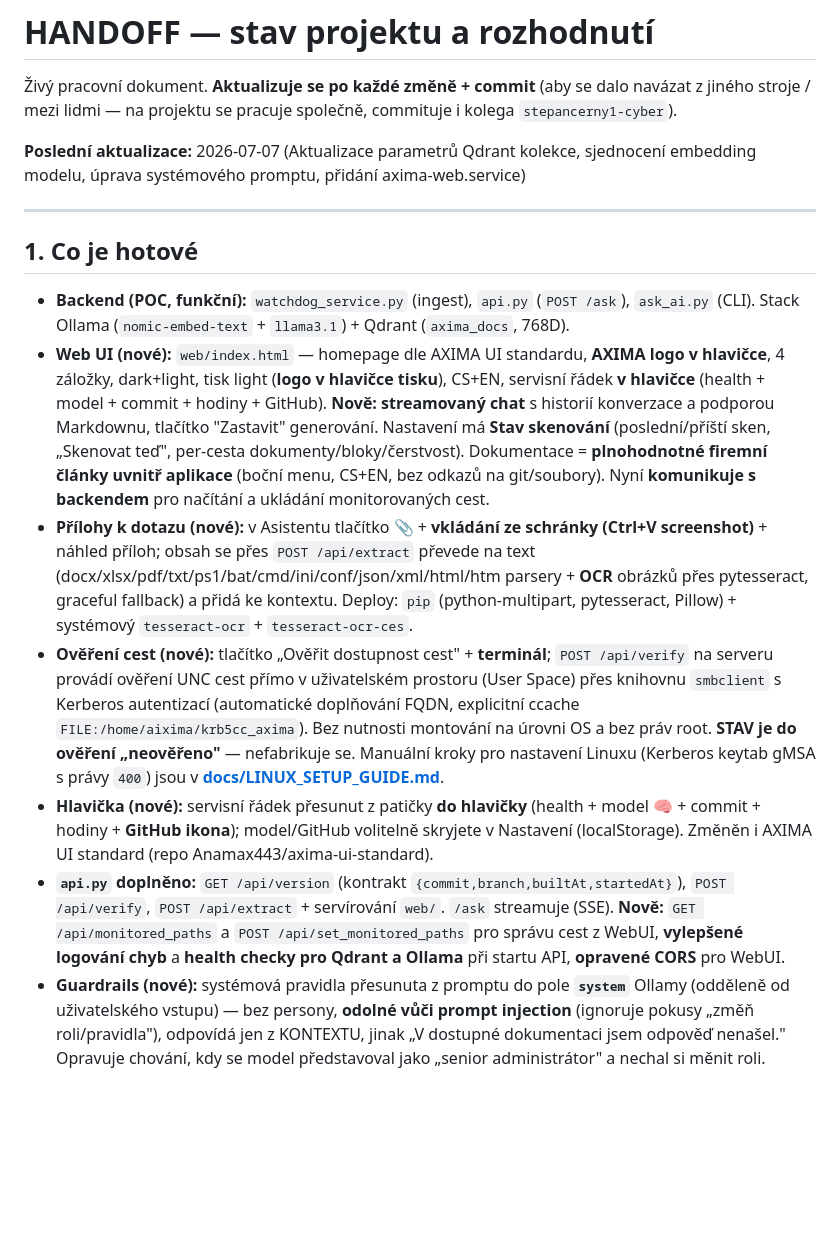
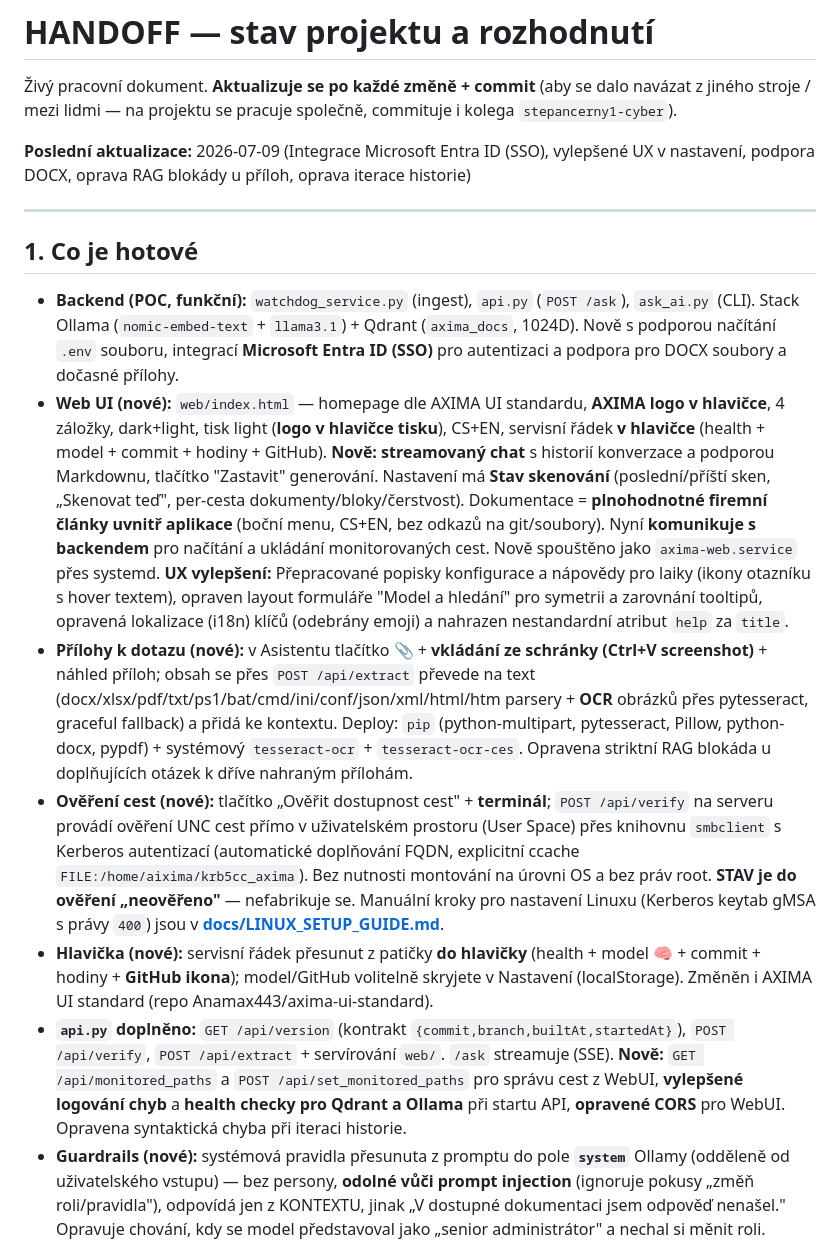
Before and after one commit to Anamax443/LLM, a Markdown page: docs/HANDOFF.md, the part around the change. Rendered like a GitHub page; blank space fills up the shorter version.

```diff
--- a/docs/HANDOFF.md
+++ b/docs/HANDOFF.md
@@ -2,18 +2,18 @@
 
 Živý pracovní dokument. **Aktualizuje se po každé změně + commit** (aby se dalo navázat z jiného stroje / mezi lidmi — na projektu se pracuje společně, commituje i kolega `stepancerny1-cyber`).
 
-**Poslední aktualizace:** 2026-07-07 (Aktualizace parametrů Qdrant kolekce, sjednocení embedding modelu, úprava systémového promptu, přidání axima-web.service)
+**Poslední aktualizace:** 2026-07-09 (Integrace Microsoft Entra ID (SSO), vylepšené UX v nastavení, podpora DOCX, oprava RAG blokády u příloh, oprava iterace historie)
 
 ---
 
 ## 1. Co je hotové
 
-- **Backend (POC, funkční):** `watchdog_service.py` (ingest), `api.py` (`POST /ask`), `ask_ai.py` (CLI). Stack Ollama (`nomic-embed-text` + `llama3.1`) + Qdrant (`axima_docs`, 768D).
-- **Web UI (nové):** `web/index.html` — homepage dle AXIMA UI standardu, **AXIMA logo v hlavičce**, 4 záložky, dark+light, tisk light (**logo v hlavičce tisku**), CS+EN, servisní řádek **v hlavičce** (health + model + commit + hodiny + GitHub). **Nově:** **streamovaný chat** s historií konverzace a podporou Markdownu, tlačítko "Zastavit" generování. Nastavení má **Stav skenování** (poslední/příští sken, „Skenovat teď", per-cesta dokumenty/bloky/čerstvost). Dokumentace = **plnohodnotné firemní články uvnitř aplikace** (boční menu, CS+EN, bez odkazů na git/soubory). Nyní **komunikuje s backendem** pro načítání a ukládání monitorovaných cest.
-- **Přílohy k dotazu (nové):** v Asistentu tlačítko 📎 + **vkládání ze schránky (Ctrl+V screenshot)** + náhled příloh; obsah se přes `POST /api/extract` převede na text (docx/xlsx/pdf/txt/ps1/bat/cmd/ini/conf/json/xml/html/htm parsery + **OCR** obrázků přes pytesseract, graceful fallback) a přidá ke kontextu. Deploy: `pip` (python-multipart, pytesseract, Pillow) + systémový `tesseract-ocr` + `tesseract-ocr-ces`.
+- **Backend (POC, funkční):** `watchdog_service.py` (ingest), `api.py` (`POST /ask`), `ask_ai.py` (CLI). Stack Ollama (`nomic-embed-text` + `llama3.1`) + Qdrant (`axima_docs`, 1024D). Nově s podporou načítání `.env` souboru, integrací **Microsoft Entra ID (SSO)** pro autentizaci a podpora pro DOCX soubory a dočasné přílohy.
+- **Web UI (nové):** `web/index.html` — homepage dle AXIMA UI standardu, **AXIMA logo v hlavičce**, 4 záložky, dark+light, tisk light (**logo v hlavičce tisku**), CS+EN, servisní řádek **v hlavičce** (health + model + commit + hodiny + GitHub). **Nově:** **streamovaný chat** s historií konverzace a podporou Markdownu, tlačítko "Zastavit" generování. Nastavení má **Stav skenování** (poslední/příští sken, „Skenovat teď", per-cesta dokumenty/bloky/čerstvost). Dokumentace = **plnohodnotné firemní články uvnitř aplikace** (boční menu, CS+EN, bez odkazů na git/soubory). Nyní **komunikuje s backendem** pro načítání a ukládání monitorovaných cest. Nově spouštěno jako `axima-web.service` přes systemd. **UX vylepšení:** Přepracované popisky konfigurace a nápovědy pro laiky (ikony otazníku s hover textem), opraven layout formuláře "Model a hledání" pro symetrii a zarovnání tooltipů, opravená lokalizace (i18n) klíčů (odebrány emoji) a nahrazen nestandardní atribut `help` za `title`.
+- **Přílohy k dotazu (nové):** v Asistentu tlačítko 📎 + **vkládání ze schránky (Ctrl+V screenshot)** + náhled příloh; obsah se přes `POST /api/extract` převede na text (docx/xlsx/pdf/txt/ps1/bat/cmd/ini/conf/json/xml/html/htm parsery + **OCR** obrázků přes pytesseract, graceful fallback) a přidá ke kontextu. Deploy: `pip` (python-multipart, pytesseract, Pillow, python-docx, pypdf) + systémový `tesseract-ocr` + `tesseract-ocr-ces`. Opravena striktní RAG blokáda u doplňujících otázek k dříve nahraným přílohám.
 - **Ověření cest (nové):** tlačítko „Ověřit dostupnost cest" + **terminál**; `POST /api/verify` na serveru provádí ověření UNC cest přímo v uživatelském prostoru (User Space) přes knihovnu `smbclient` s Kerberos autentizací (automatické doplňování FQDN, explicitní ccache `FILE:/home/aixima/krb5cc_axima`). Bez nutnosti montování na úrovni OS a bez práv root. **STAV je do ověření „neověřeno"** — nefabrikuje se. Manuální kroky pro nastavení Linuxu (Kerberos keytab gMSA s právy `400`) jsou v **[docs/LINUX_SETUP_GUIDE.md](LINUX_SETUP_GUIDE.md)**.
 - **Hlavička (nové):** servisní řádek přesunut z patičky **do hlavičky** (health + model 🧠 + commit + hodiny + **GitHub ikona**); model/GitHub volitelně skryjete v Nastavení (localStorage). Změněn i AXIMA UI standard (repo Anamax443/axima-ui-standard).
-- **`api.py` doplněno:** `GET /api/version` (kontrakt `{commit,branch,builtAt,startedAt}`), `POST /api/verify`, `POST /api/extract` + servírování `web/`. `/ask` streamuje (SSE). **Nově:** `GET /api/monitored_paths` a `POST /api/set_monitored_paths` pro správu cest z WebUI, **vylepšené logování chyb** a **health checky pro Qdrant a Ollama** při startu API, **opravené CORS** pro WebUI.
+- **`api.py` doplněno:** `GET /api/version` (kontrakt `{commit,branch,builtAt,startedAt}`), `POST /api/verify`, `POST /api/extract` + servírování `web/`. `/ask` streamuje (SSE). **Nově:** `GET /api/monitored_paths` a `POST /api/set_monitored_paths` pro správu cest z WebUI, **vylepšené logování chyb** a **health checky pro Qdrant a Ollama** při startu API, **opravené CORS** pro WebUI. Opravena syntaktická chyba při iteraci historie.
 - **Guardrails (nové):** systémová pravidla přesunuta z promptu do pole **`system`** Ollamy (odděleně od uživatelského vstupu) — bez persony, **odolné vůči prompt injection** (ignoruje pokusy „změň roli/pravidla"), odpovídá jen z KONTEXTU, jinak „V dostupné dokumentaci jsem odpověď nenašel." Opravuje chování, kdy se model představoval jako „senior administrátor" a nechal si měnit roli.
 - **Dokumentace:** README (CS+EN), BUILD (CS+EN, výrobní), JAK-FUNGUJE-UCENI (CS+EN), tato HANDOFF, `requirements.txt`, `.env.example`. `README-old.md` **odstraněn** (mátl). `.gitignore` opraven — `docs/` se verzuje, chrání se firemní dokumenty podle typu.
 - **[OPONENTURA.md](OPONENTURA.md) v3** — obhajovací podklad po 5 kolech posudků (poslední: oprava čerstvosti ACL v reconciliation; + metriky s k/precision, práh „nevím", reálné odhady, ROI, failure modes, životní cyklus, ADR/STRIDE, human-in-the-loop). Kopie v Downloads (HTML s logem + MD).
```
Also changed, not shown: dokumentace.md (+5 -3 lines).
